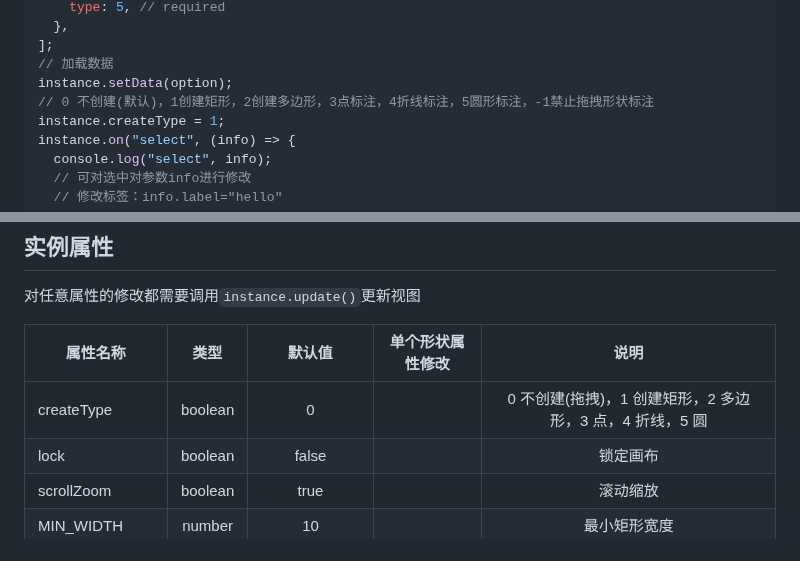
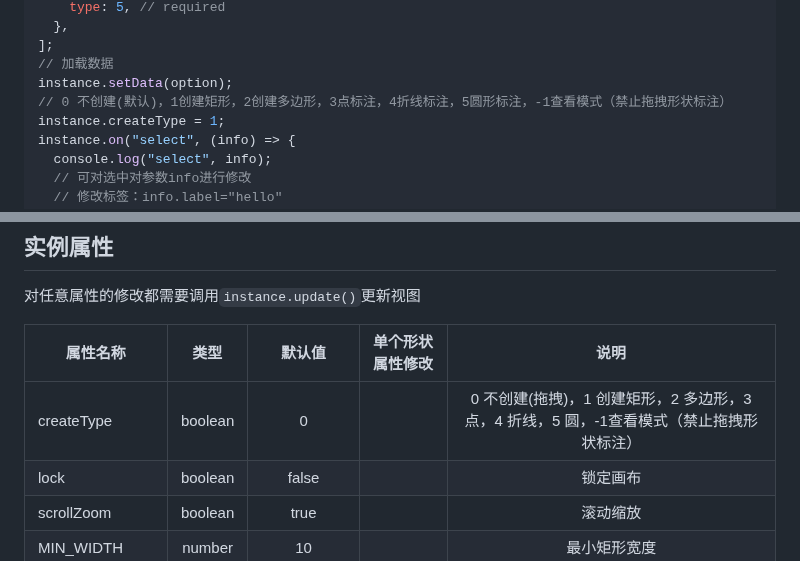
Before and after one commit to heylight/canvas-select, a Markdown page: README.md, 2 parts joined by grey strips. GitHub-like rendering.

```diff
--- a/README.md
+++ b/README.md
@@ -117,7 +117,7 @@ let option = [
 ];
 // 加载数据
 instance.setData(option);
-// 0 不创建(默认)，1创建矩形，2创建多边形，3点标注，4折线标注，5圆形标注，-1禁止拖拽形状标注
+// 0 不创建(默认)，1创建矩形，2创建多边形，3点标注，4折线标注，5圆形标注，-1查看模式（禁止拖拽形状标注）
 instance.createType = 1;
 instance.on("select", (info) => {
   console.log("select", info);
@@ -134,7 +134,7 @@ instance.on("select", (info) => {
 
 | 属性名称          |  类型   |       默认值        | 单个形状属性修改 |                           说明                           |
 | ----------------- | :-----: | :-----------------: | :--------------: | :------------------------------------------------------: |
-| createType        | boolean |          0          |                  | 0 不创建(拖拽)，1 创建矩形，2 多边形，3 点，4 折线，5 圆 |
+| createType        | boolean |          0          |                  | 0 不创建(拖拽)，1 创建矩形，2 多边形，3 点，4 折线，5 圆，-1查看模式（禁止拖拽形状标注） |
 | lock              | boolean |        false        |                  |                         锁定画布                         |
 | scrollZoom        | boolean |        true         |                  |                         滚动缩放                         |
 | MIN_WIDTH         | number  |         10          |                  |                       最小矩形宽度                       |
```
